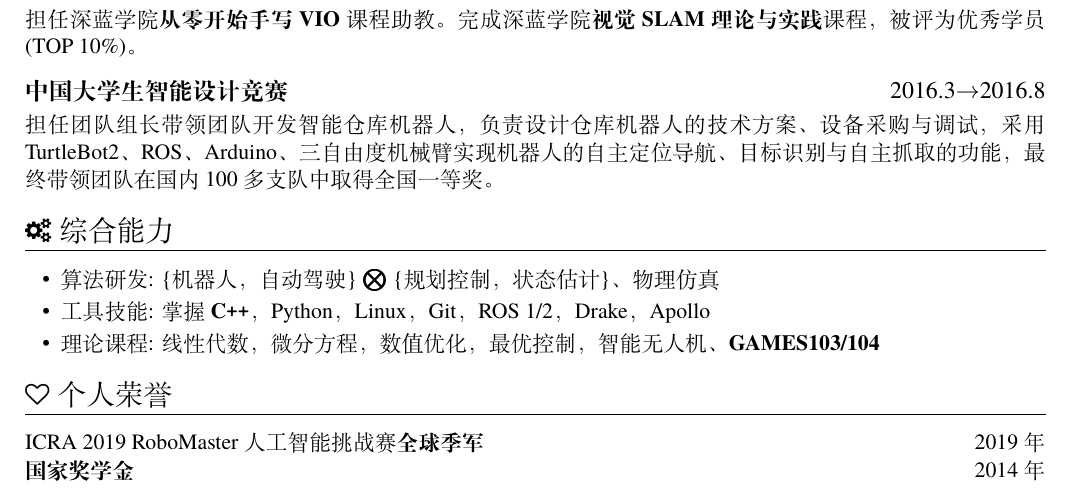
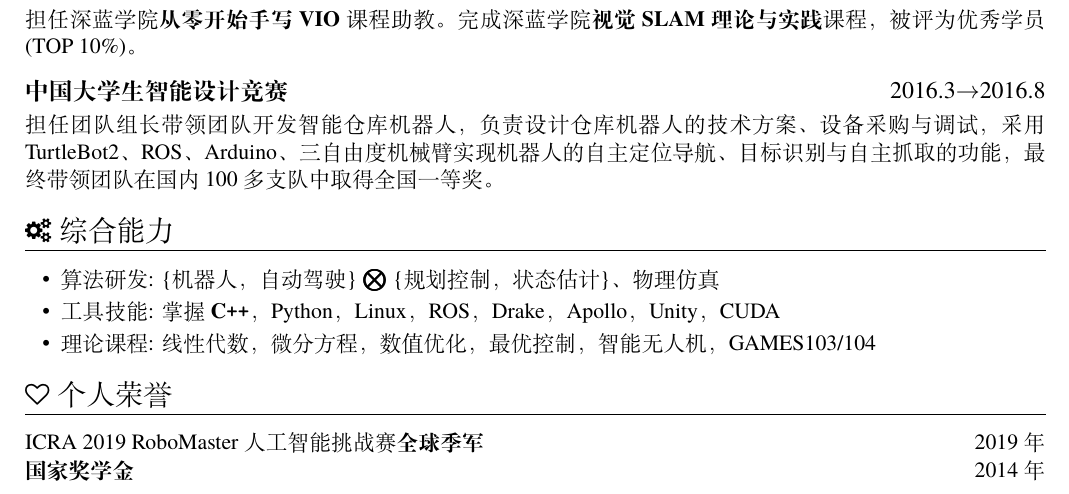
Before and after one commit to matheecs/matheecs.github.io, a LaTeX CV (files/cv/cv2022.tex): part of the page, cut so that both start at the same text. Compiled offline with XeLaTeX.

Commit message:
update cv2022

```diff
--- a/files/cv/cv2022.tex
+++ b/files/cv/cv2022.tex
@@ -84,8 +84,8 @@
 % increase linespacing [parsep=0.5ex]
 \begin{itemize}[parsep=0.5ex]
   \item 算法研发: \{机器人，自动驾驶\} $\boldsymbol{\bigotimes}$ \{规划控制，状态估计\}、物理仿真
-  \item 工具技能: 掌握\textbf{C\texttt{++}}，Python，Linux，Git，ROS 1/2，Drake，Apollo
-  \item 理论课程: 线性代数，微分方程，数值优化，最优控制，智能无人机、\textbf{GAMES103/104}
+  \item 工具技能: 掌握\textbf{C\texttt{++}}，Python，Linux，ROS，Drake，Apollo，Unity，CUDA
+  \item 理论课程: 线性代数，微分方程，数值优化，最优控制，智能无人机，{GAMES103/104}
 \end{itemize}
 
 \section{\faHeartO\ 个人荣誉}
```
Also changed, not shown: files/cv/cv2022.pdf, 3 other files.
